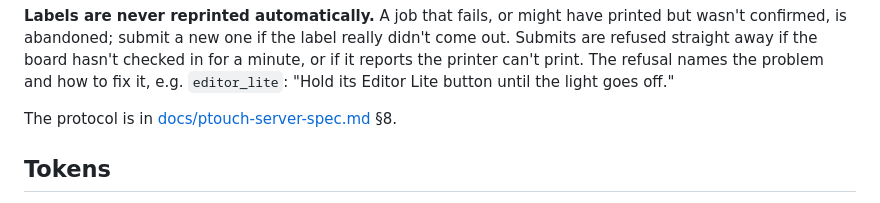
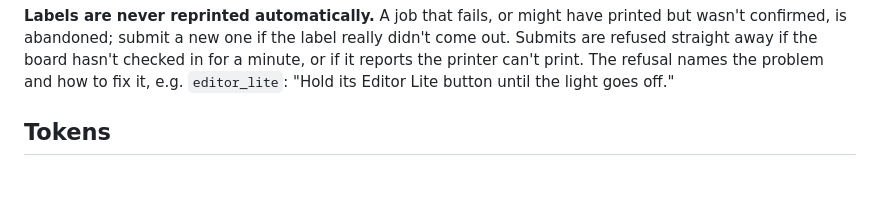
Before and after one commit to RolandWarburton/ptouch-print, a Markdown page: README.md, the part around the change. Rendered like a GitHub page; blank space fills up the shorter version.

Commit message:
Drop the README's link to the local docs

```diff
--- a/README.md
+++ b/README.md
@@ -18,8 +18,6 @@ didn't come out. Submits are refused straight away if the board hasn't checked i
 for a minute, or if it reports the printer can't print. The refusal names the
 problem and how to fix it, e.g. `editor_lite`: "Hold its Editor Lite button
 until the light goes off."
-
-The protocol is in [docs/ptouch-server-spec.md](docs/ptouch-server-spec.md) §8.
 
 ## Tokens
 
```
